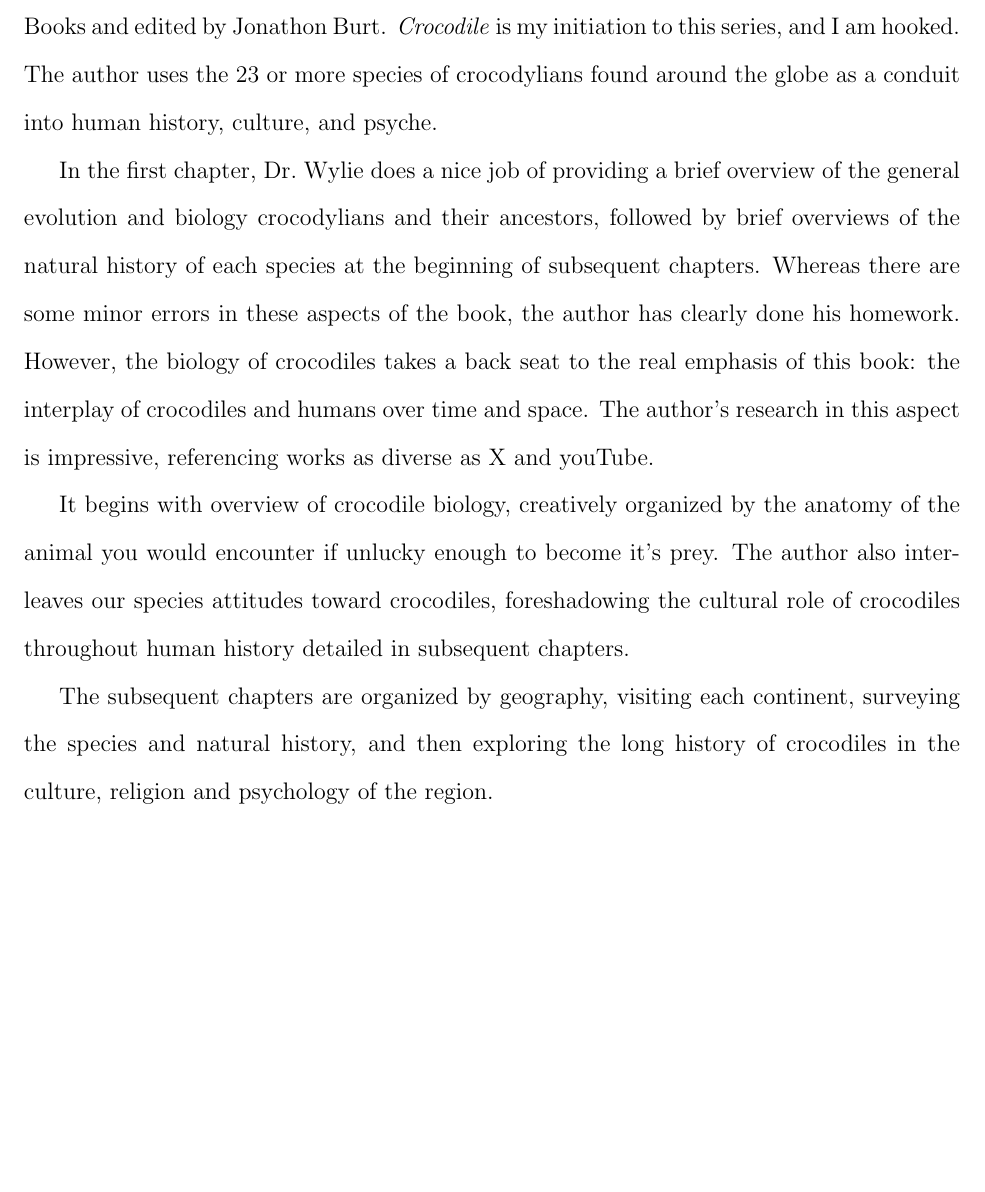
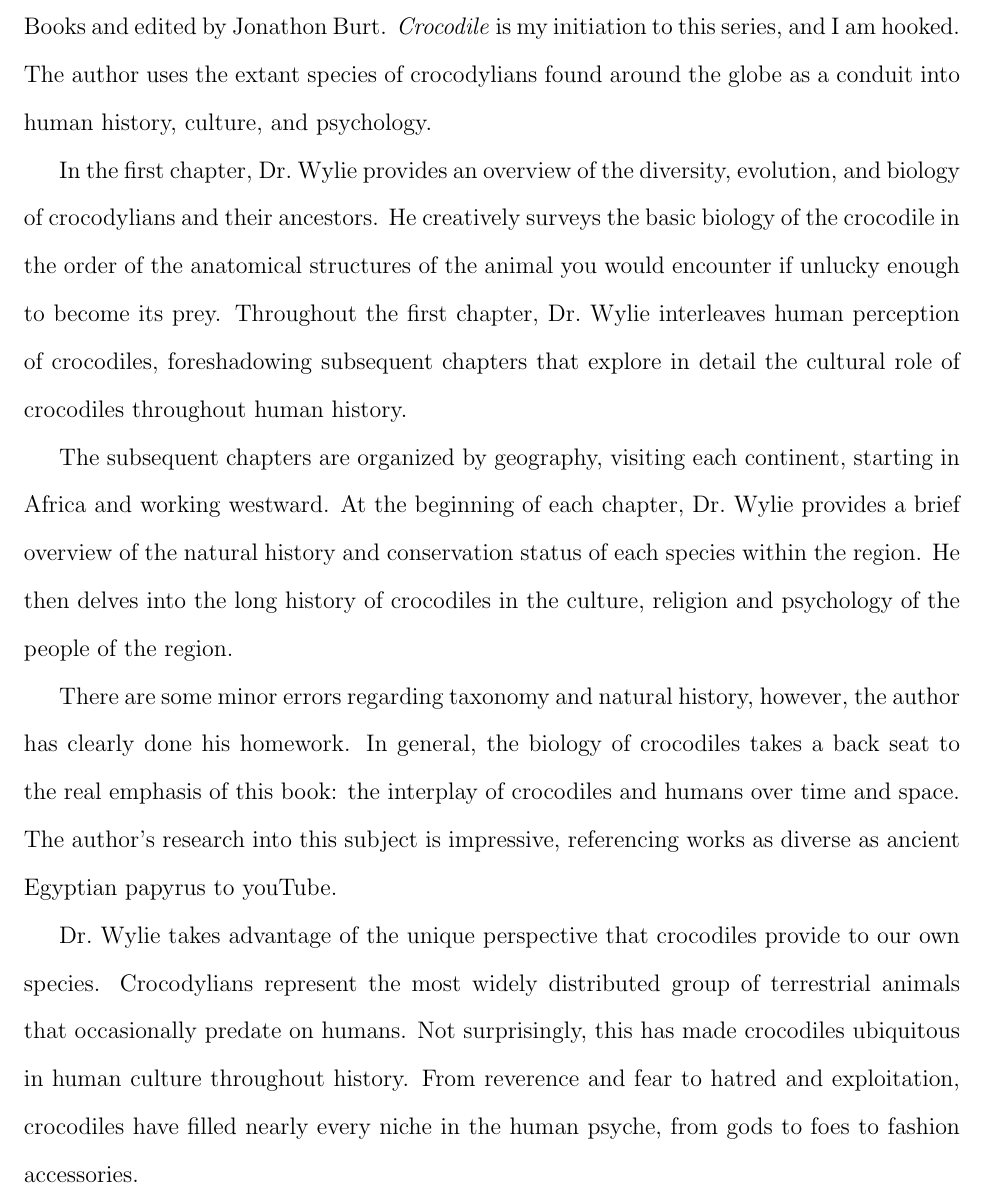
Before and after one commit to joaks1/crocodile-book-review, a LaTeX document (book-review.tex): part of page 2 of 2 before the commit and part of page 2 of 3 after it, cut so that both start at the same text, the shorter picture padded with empty space. Compiled offline with pdfLaTeX; a missing bibliography style is replaced by a similar one.

Commit message:
Working on book review.

```diff
--- a/book-review.tex
+++ b/book-review.tex
@@ -44,30 +44,41 @@
 \croc by Dan Wylie \citep{Wylie2013} is part of the ``Animal'' series of books
 published by Reaktion Books and edited by Jonathon Burt.
 \croc is my initiation to this series, and I am hooked.
-The author uses the 23 or more species of crocodylians found around the globe
-as a conduit into human history, culture, and psyche.
+The author uses the extant species of crocodylians found around the globe as a
+conduit into human history, culture, and psychology.
 
-In the first chapter, Dr.\ Wylie does a nice job of providing a brief overview
-of the general evolution and biology crocodylians and their ancestors, followed
-by brief overviews of the natural history of each species at the beginning of
-subsequent chapters.
-Whereas there are some minor errors in these aspects of the book, the author
-has clearly done his homework.
-However, the biology of crocodiles takes a back seat to the real emphasis of
-this book: the interplay of crocodiles and humans over time and space.
-The author's research in this aspect is impressive, referencing works as
-diverse as X and youTube.
-
-It begins with overview of crocodile biology, creatively organized by the
-anatomy of the animal you would encounter if unlucky enough to become it's
-prey.
-The author also interleaves our species attitudes toward crocodiles,
-foreshadowing the cultural role of crocodiles throughout human history detailed
-in subsequent chapters.
+In the first chapter, Dr.\ Wylie provides an overview
+of the diversity, evolution, and biology of crocodylians and their ancestors.
+He creatively surveys the basic biology of the crocodile in the order of the
+anatomical structures of the animal you would encounter if unlucky enough to
+become its prey.
+Throughout the first chapter, Dr.\ Wylie interleaves human perception of
+crocodiles, foreshadowing subsequent chapters that explore in detail the
+cultural role of crocodiles throughout human history.
 
 The subsequent chapters are organized by geography, visiting each continent,
-surveying the species and natural history, and then exploring the long history
-of crocodiles in the culture, religion and psychology of the region.
+starting in Africa and working westward.
+At the beginning of each chapter, Dr.\ Wylie provides a brief overview of the
+natural history and conservation status of each species within the region.
+He then delves into the long history of crocodiles in the culture, religion and
+psychology of the people of the region.
+
+There are some minor errors regarding taxonomy and natural history, however,
+the author has clearly done his homework.
+In general, the biology of crocodiles takes a back seat to the real emphasis of
+this book: the interplay of crocodiles and humans over time and space.
+The author's research into this subject is impressive, referencing works as
+diverse as ancient Egyptian papyrus to youTube.
+
+Dr.\ Wylie takes advantage of the unique perspective that crocodiles provide
+to our own species.
+Crocodylians represent the most widely distributed group of terrestrial animals
+that occasionally predate on humans.
+Not surprisingly, this has made crocodiles ubiquitous in human culture
+throughout history.
+From reverence and fear to hatred and exploitation, crocodiles have filled
+nearly every niche in the human psyche, from gods to foes to fashion
+accessories.
 
 \bibliographystyle{evolution}
 \bibliography{references}
```
